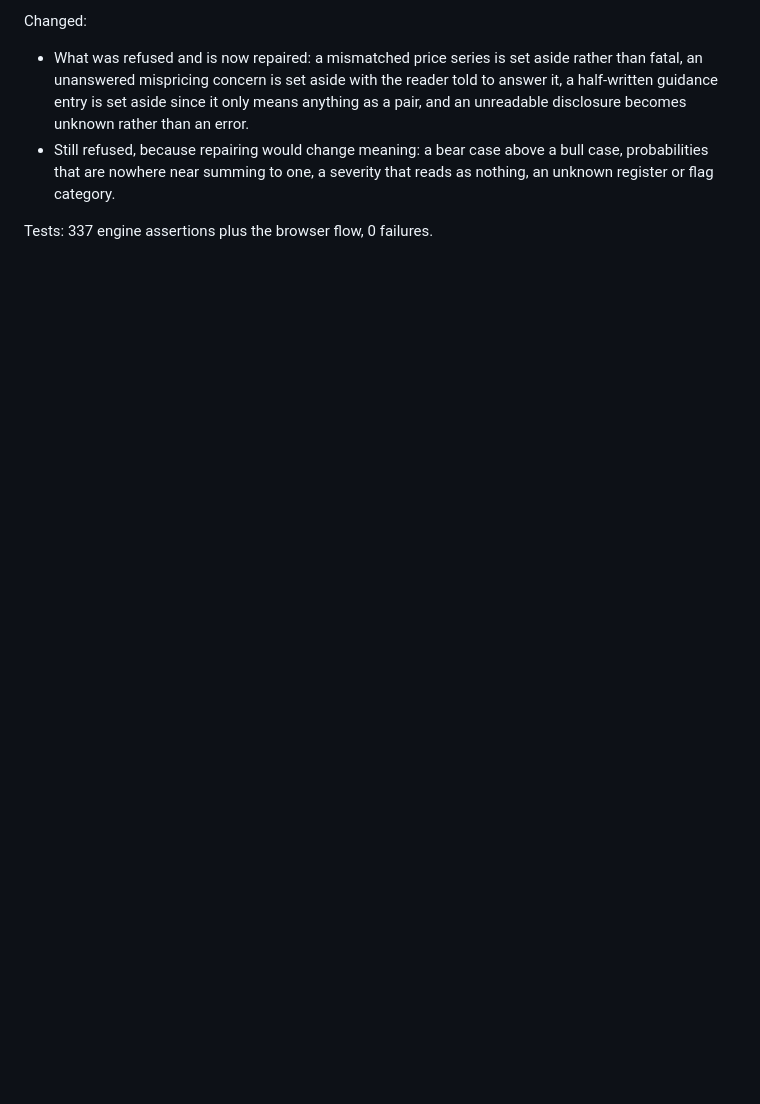
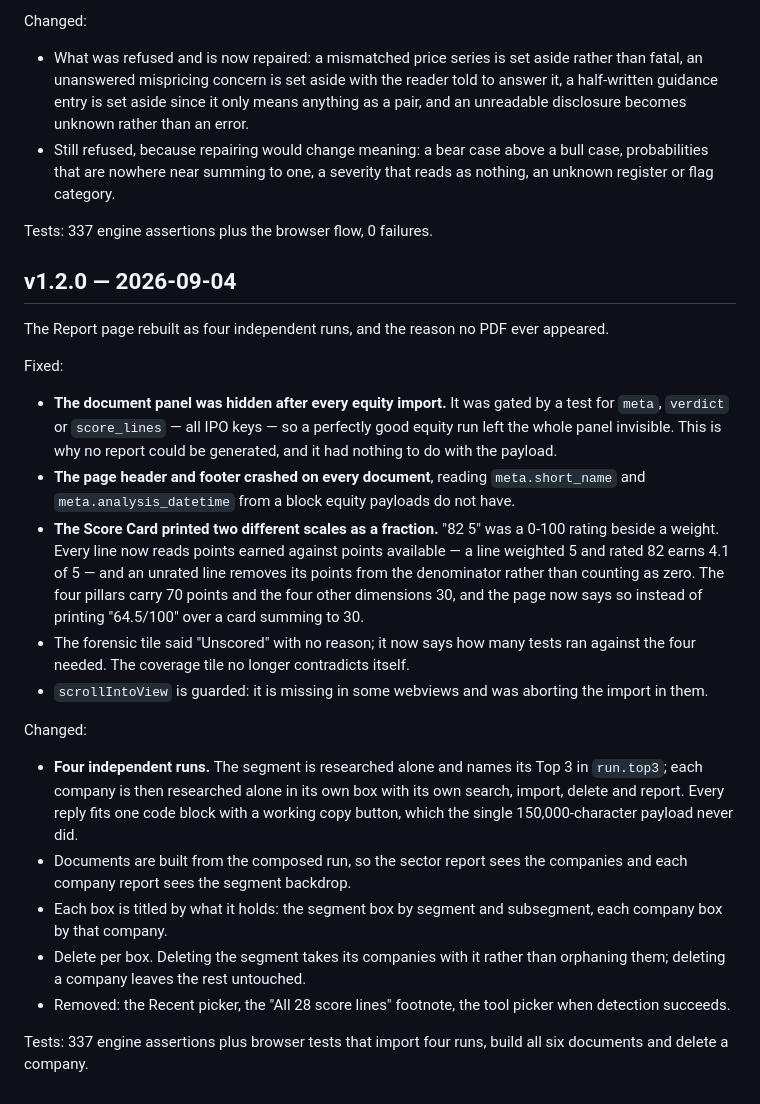
Before and after one commit to catejas/equity-analyst, a Markdown page: docs/11_CHANGELOG.md, the part around the change. GitHub-like rendering; blank space fills up the shorter version.

```diff
--- a/docs/11_CHANGELOG.md
+++ b/docs/11_CHANGELOG.md
@@ -306,3 +306,43 @@ Changed:
   reads as nothing, an unknown register or flag category.
 
 Tests: 337 engine assertions plus the browser flow, 0 failures.
+
+## v1.2.0 — 2026-09-04
+The Report page rebuilt as four independent runs, and the reason no PDF ever
+appeared.
+
+Fixed:
+- **The document panel was hidden after every equity import.** It was gated by a
+  test for `meta`, `verdict` or `score_lines` — all IPO keys — so a perfectly
+  good equity run left the whole panel invisible. This is why no report could be
+  generated, and it had nothing to do with the payload.
+- **The page header and footer crashed on every document**, reading
+  `meta.short_name` and `meta.analysis_datetime` from a block equity payloads do
+  not have.
+- **The Score Card printed two different scales as a fraction.** "82  5" was a
+  0-100 rating beside a weight. Every line now reads points earned against
+  points available — a line weighted 5 and rated 82 earns 4.1 of 5 — and an
+  unrated line removes its points from the denominator rather than counting as
+  zero. The four pillars carry 70 points and the four other dimensions 30, and
+  the page now says so instead of printing "64.5/100" over a card summing to 30.
+- The forensic tile said "Unscored" with no reason; it now says how many tests
+  ran against the four needed. The coverage tile no longer contradicts itself.
+- `scrollIntoView` is guarded: it is missing in some webviews and was aborting
+  the import in them.
+
+Changed:
+- **Four independent runs.** The segment is researched alone and names its Top 3
+  in `run.top3`; each company is then researched alone in its own box with its
+  own search, import, delete and report. Every reply fits one code block with a
+  working copy button, which the single 150,000-character payload never did.
+- Documents are built from the composed run, so the sector report sees the
+  companies and each company report sees the segment backdrop.
+- Each box is titled by what it holds: the segment box by segment and
+  subsegment, each company box by that company.
+- Delete per box. Deleting the segment takes its companies with it rather than
+  orphaning them; deleting a company leaves the rest untouched.
+- Removed: the Recent picker, the "All 28 score lines" footnote, the tool picker
+  when detection succeeds.
+
+Tests: 337 engine assertions plus browser tests that import four runs, build all
+six documents and delete a company.
```
